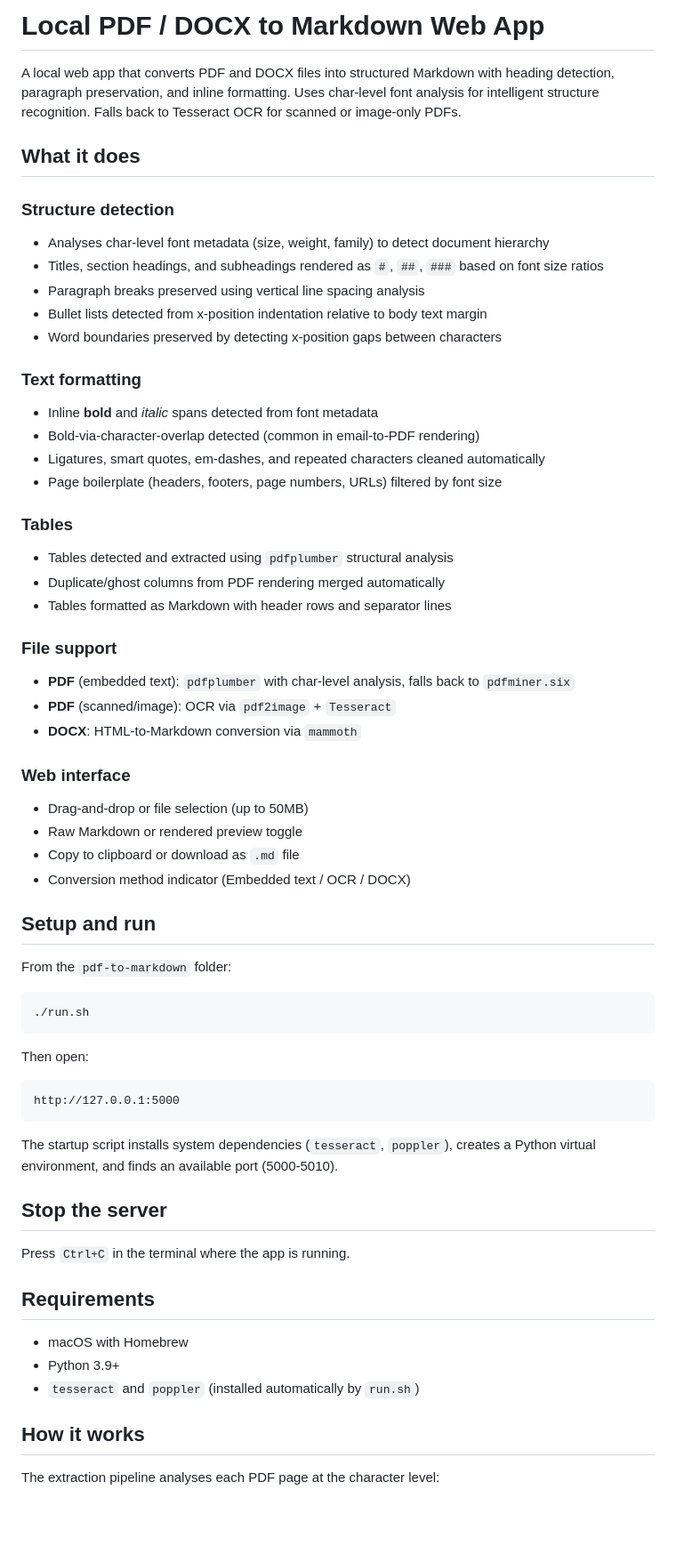
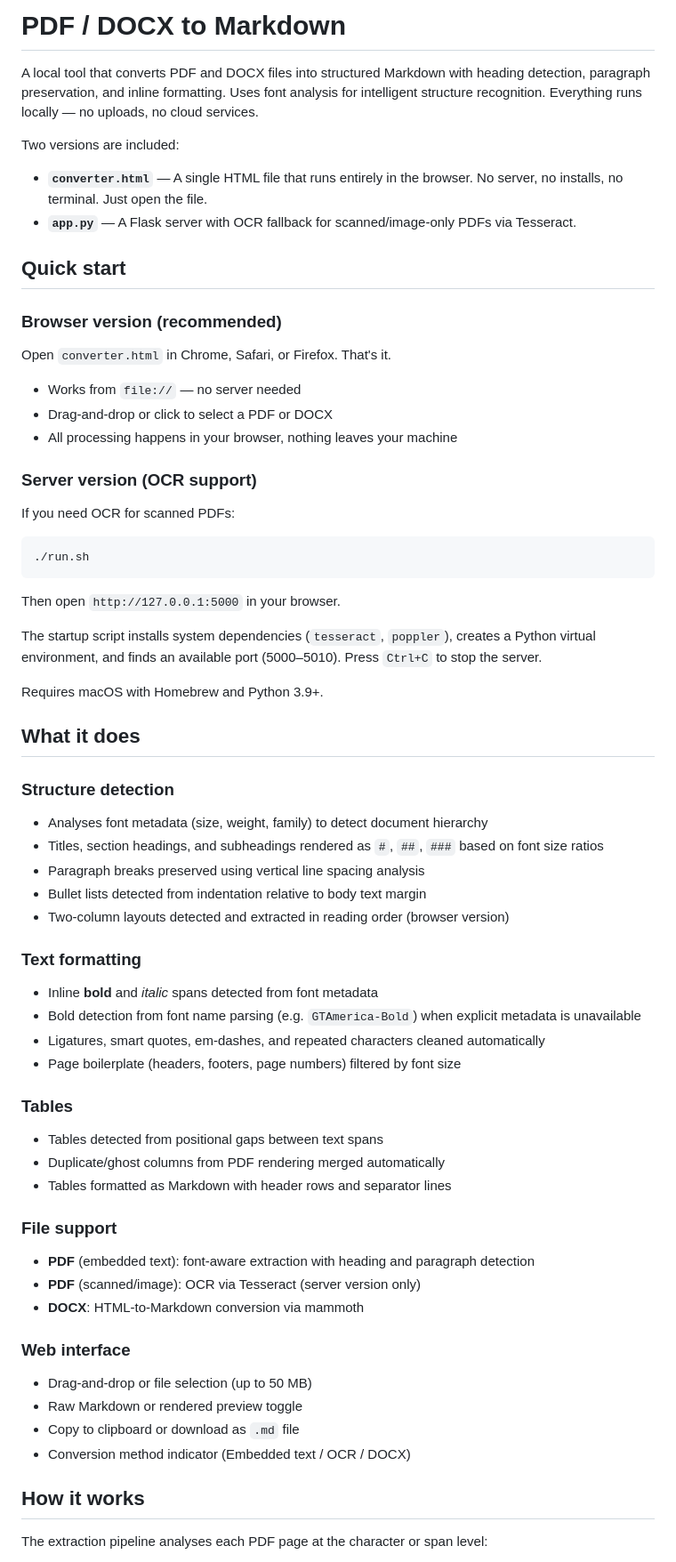
Before and after one commit to sfelice-amp/pdf-to-markdown, a Markdown page: README.md, the part around one of its changes. Shown at 89% size. Rendered like a GitHub page; blank space fills up the shorter version.

Commit message:
Update README for client-side converter and revised usage instructions
Restructured around two versions (browser and server), with the
browser-only converter.html as the recommended quick start. Updated
technical details to reflect the current extraction pipeline including
column detection, span-level table detection, and font name parsing.

Co-Authored-By: Claude Opus 4.6 <noreply@anthropic.com>

````diff
--- a/README.md
+++ b/README.md
@@ -1,70 +1,73 @@
-# Local PDF / DOCX to Markdown Web App
+# PDF / DOCX to Markdown
 
-A local web app that converts PDF and DOCX files into structured Markdown with heading detection, paragraph preservation, and inline formatting. Uses char-level font analysis for intelligent structure recognition. Falls back to Tesseract OCR for scanned or image-only PDFs.
+A local tool that converts PDF and DOCX files into structured Markdown with heading detection, paragraph preservation, and inline formatting. Uses font analysis for intelligent structure recognition. Everything runs locally — no uploads, no cloud services.
+
+Two versions are included:
+
+- **`converter.html`** — A single HTML file that runs entirely in the browser. No server, no installs, no terminal. Just open the file.
+- **`app.py`** — A Flask server with OCR fallback for scanned/image-only PDFs via Tesseract.
+
+## Quick start
+
+### Browser version (recommended)
+
+Open `converter.html` in Chrome, Safari, or Firefox. That's it.
+
+- Works from `file://` — no server needed
+- Drag-and-drop or click to select a PDF or DOCX
+- All processing happens in your browser, nothing leaves your machine
+
+### Server version (OCR support)
+
+If you need OCR for scanned PDFs:
+
+```bash
+./run.sh
+```
+
+Then open `http://127.0.0.1:5000` in your browser.
+
+The startup script installs system dependencies (`tesseract`, `poppler`), creates a Python virtual environment, and finds an available port (5000–5010). Press `Ctrl+C` to stop the server.
+
+Requires macOS with Homebrew and Python 3.9+.
 
 ## What it does
 
 ### Structure detection
 
-- Analyses char-level font metadata (size, weight, family) to detect document hierarchy
+- Analyses font metadata (size, weight, family) to detect document hierarchy
 - Titles, section headings, and subheadings rendered as `#`, `##`, `###` based on font size ratios
 - Paragraph breaks preserved using vertical line spacing analysis
-- Bullet lists detected from x-position indentation relative to body text margin
-- Word boundaries preserved by detecting x-position gaps between characters
+- Bullet lists detected from indentation relative to body text margin
+- Two-column layouts detected and extracted in reading order (browser version)
 
 ### Text formatting
 
 - Inline **bold** and *italic* spans detected from font metadata
-- Bold-via-character-overlap detected (common in email-to-PDF rendering)
+- Bold detection from font name parsing (e.g. `GTAmerica-Bold`) when explicit metadata is unavailable
 - Ligatures, smart quotes, em-dashes, and repeated characters cleaned automatically
-- Page boilerplate (headers, footers, page numbers, URLs) filtered by font size
+- Page boilerplate (headers, footers, page numbers) filtered by font size
 
 ### Tables
 
-- Tables detected and extracted using `pdfplumber` structural analysis
+- Tables detected from positional gaps between text spans
 - Duplicate/ghost columns from PDF rendering merged automatically
 - Tables formatted as Markdown with header rows and separator lines
 
 ### File support
 
-- **PDF** (embedded text): `pdfplumber` with char-level analysis, falls back to `pdfminer.six`
-- **PDF** (scanned/image): OCR via `pdf2image` + `Tesseract`
-- **DOCX**: HTML-to-Markdown conversion via `mammoth`
+- **PDF** (embedded text): font-aware extraction with heading and paragraph detection
+- **PDF** (scanned/image): OCR via Tesseract (server version only)
+- **DOCX**: HTML-to-Markdown conversion via mammoth
 
 ### Web interface
 
-- Drag-and-drop or file selection (up to 50MB)
+- Drag-and-drop or file selection (up to 50 MB)
 - Raw Markdown or rendered preview toggle
 - Copy to clipboard or download as `.md` file
 - Conversion method indicator (Embedded text / OCR / DOCX)
 
-## Setup and run
-
-From the `pdf-to-markdown` folder:
-
-```bash
-./run.sh
-```
-
-Then open:
-
-```text
-http://127.0.0.1:5000
-```
-
-The startup script installs system dependencies (`tesseract`, `poppler`), creates a Python virtual environment, and finds an available port (5000-5010).
-
-## Stop the server
-
-Press `Ctrl+C` in the terminal where the app is running.
-
-## Requirements
-
-- macOS with Homebrew
-- Python 3.9+
-- `tesseract` and `poppler` (installed automatically by `run.sh`)
-
 ## How it works
 
-The extraction pipeline analyses each PDF page at the character level:
+The extraction pipeline analyses each PDF page at the character or span level:
 
````
Also changed, not shown: other parts of README.md (+9 -8 lines).
